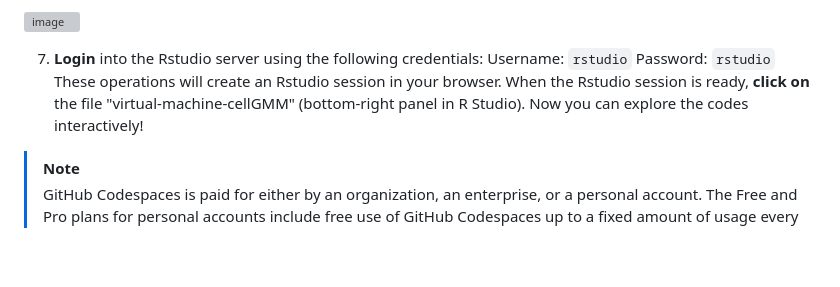
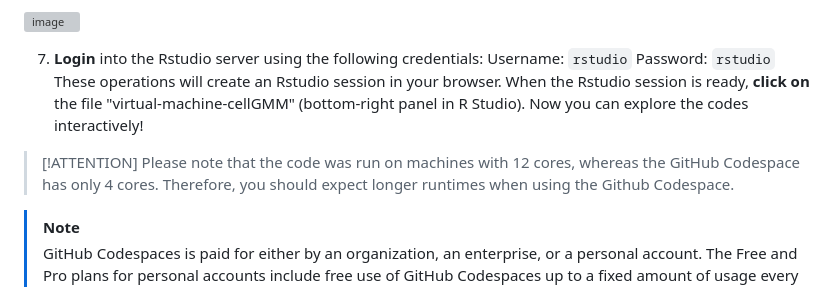
Before and after one commit to giorgiazaccaria/virtual-machine-cellGMM, a Markdown page: README.md, the part around the change. Drawn GitHub-style; blank space fills up the shorter version; grey boxes are pictures that could not be loaded.

```diff
--- a/README.md
+++ b/README.md
@@ -45,6 +45,9 @@ Username: `rstudio`
 Password: `rstudio`
 These operations will create an Rstudio session in your browser. When the Rstudio session is ready, **click on** the file "virtual-machine-cellGMM" (bottom-right panel in R Studio). Now you can explore the codes interactively!
 
+> [!ATTENTION]
+> Please note that the code was run on machines with 12 cores, whereas the GitHub Codespace has only 4 cores. Therefore, you should expect longer runtimes when using the Github Codespace.
+
 > [!NOTE]
 > GitHub Codespaces is paid for either by an organization, an enterprise, or a personal account. The Free and Pro plans for personal accounts include free use of GitHub Codespaces up to a fixed amount of usage every month.
  We refer to the <a href="https://docs.github.com/en/billing/managing-billing-for-your-products/managing-billing-for-github-codespaces/about-billing-for-github-codespaces">official docs</a> for more details.
```
